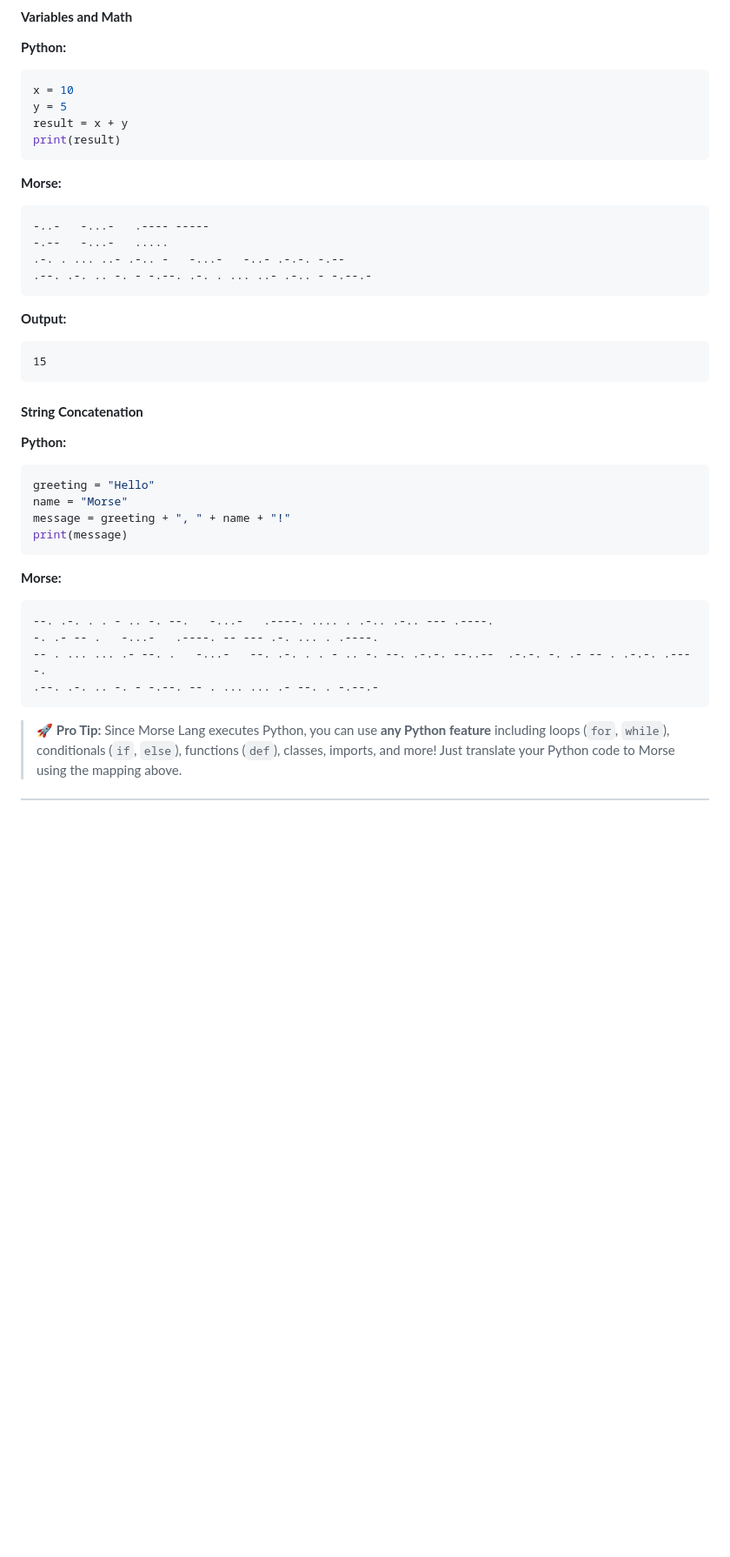
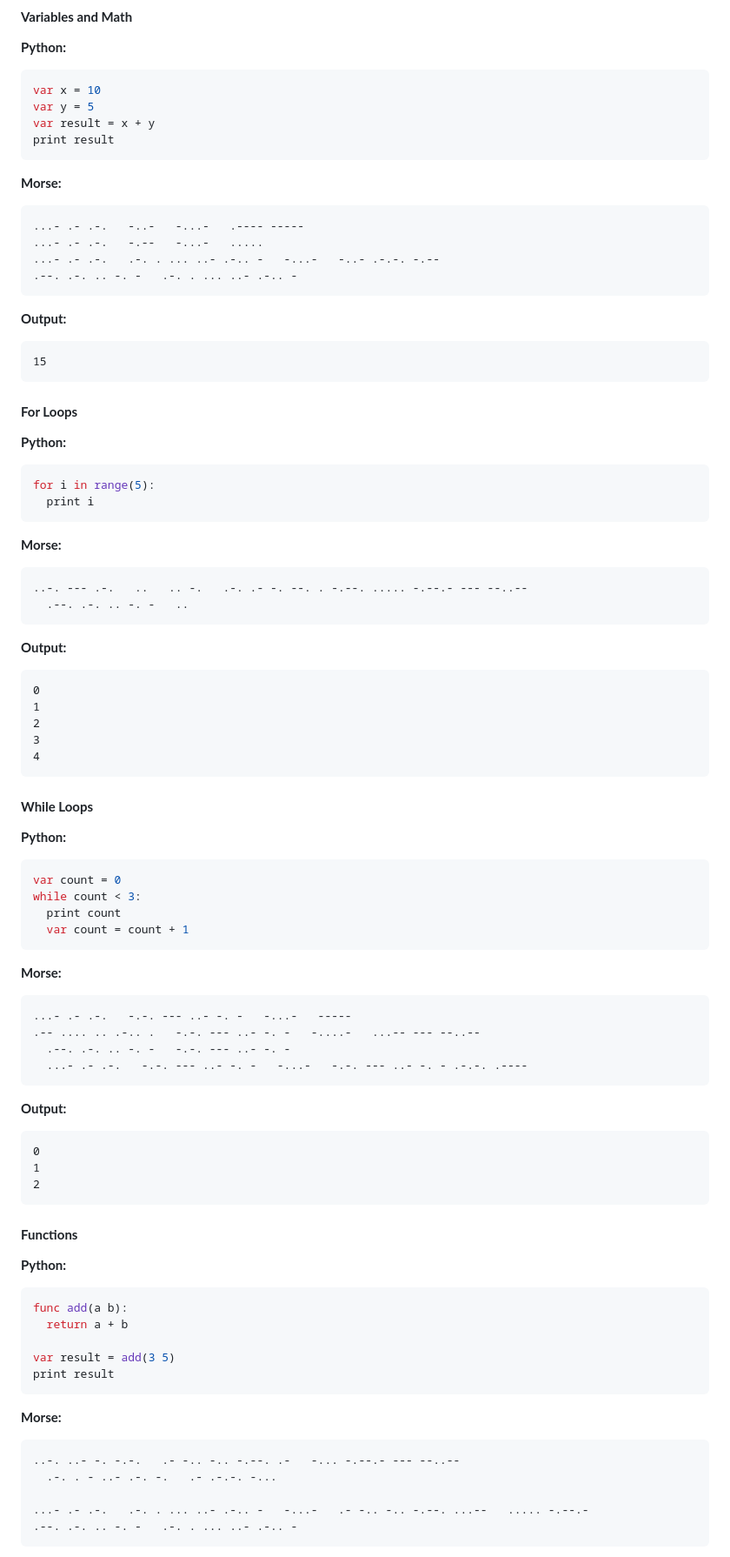
Before and after one commit to sharky-3/morse-programming-language, a Markdown page: README.md, the part around one of its changes. Shown at 87% size. GitHub-like rendering; blank space fills up the shorter version.

````diff
--- a/README.md
+++ b/README.md
@@ -379,18 +500,18 @@ print("Hello, World!")
 #### **Variables and Math**
 **Python:**
 ```python
-x = 10
-y = 5
-result = x + y
-print(result)
+var x = 10
+var y = 5
+var result = x + y
+print result
 ```
 
 **Morse:**
 ```text
--..-   -...-   .---- -----
--.--   -...-   .....
-.-. . ... ..- .-.. -   -...-   -..- .-.-. -.--
-.--. .-. .. -. - -.--. .-. . ... ..- .-.. - -.--.-
+...- .- .-.   -..-   -...-   .---- -----
+...- .- .-.   -.--   -...-   .....
+...- .- .-.   .-. . ... ..- .-.. -   -...-   -..- .-.-. -.--
+.--. .-. .. -. -   .-. . ... ..- .-.. -
 ```
 
 **Output:**
@@ -398,21 +519,68 @@ print(result)
 15
 ```
 
-#### **String Concatenation**
+#### **For Loops**
 **Python:**
 ```python
-greeting = "Hello"
-name = "Morse"
-message = greeting + ", " + name + "!"
-print(message)
+for i in range(5):
+  print i
 ```
 
 **Morse:**
 ```text
---. .-. . . - .. -. --.   -...-   .----. .... . .-.. .-.. --- .----.
--. .- -- .   -...-   .----. -- --- .-. ... . .----.
--- . ... ... .- --. .   -...-   --. .-. . . - .. -. --. .-.-. --..--  .-.-. -. .- -- . .-.-. .----.
-.--. .-. .. -. - -.--. -- . ... ... .- --. . -.--.-
+..-. --- .-.   ..   .. -.   .-. .- -. --. . -.--. ..... -.--.- --- --..--
+  .--. .-. .. -. -   ..
 ```
 
-> 🚀 **Pro Tip:** Since Morse Lang executes Python, you can use **any Python feature** including loops (`for`, `while`), conditionals (`if`, `else`), functions (`def`), classes, imports, and more! Just translate your Python code to Morse using the mapping above.
+**Output:**
+```
+0
+1
+2
+3
+4
+```
+
+#### **While Loops**
+**Python:**
+```python
+var count = 0
+while count < 3:
+  print count
+  var count = count + 1
+```
+
+**Morse:**
+```text
+...- .- .-.   -.-. --- ..- -. -   -...-   -----
+.-- .... .. .-.. .   -.-. --- ..- -. -   -....-   ...-- --- --..--
+  .--. .-. .. -. -   -.-. --- ..- -. -
+  ...- .- .-.   -.-. --- ..- -. -   -...-   -.-. --- ..- -. - .-.-. .----
+```
+
+**Output:**
+```
+0
+1
+2
+```
+
+#### **Functions**
+**Python:**
+```python
+func add(a b):
+  return a + b
+
+var result = add(3 5)
+print result
+```
+
+**Morse:**
+```text
+..-. ..- -. -.-.   .- -.. -.. -.--. .-   -... -.--.- --- --..--
+  .-. . - ..- .-. -.   .- .-.-. -...
+
+...- .- .-.   .-. . ... ..- .-.. -   -...-   .- -.. -.. -.--. ...--   ..... -.--.-
+.--. .-. .. -. -   .-. . ... ..- .-.. -
+```
+
````
Also changed, not shown: other parts of README.md (+159 -32 lines).
